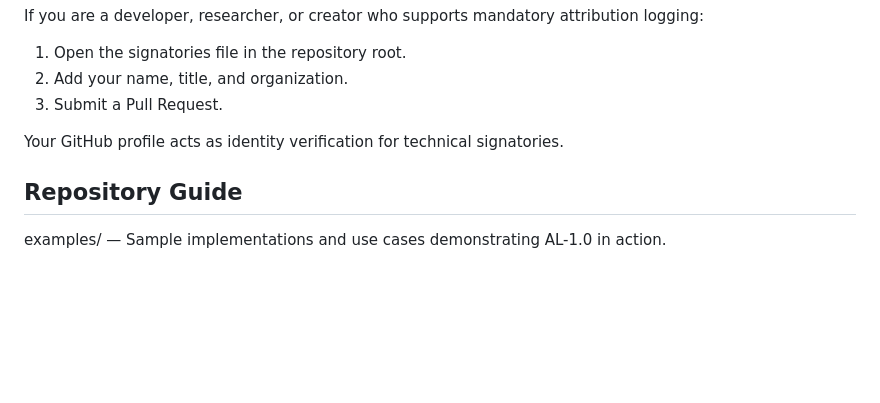
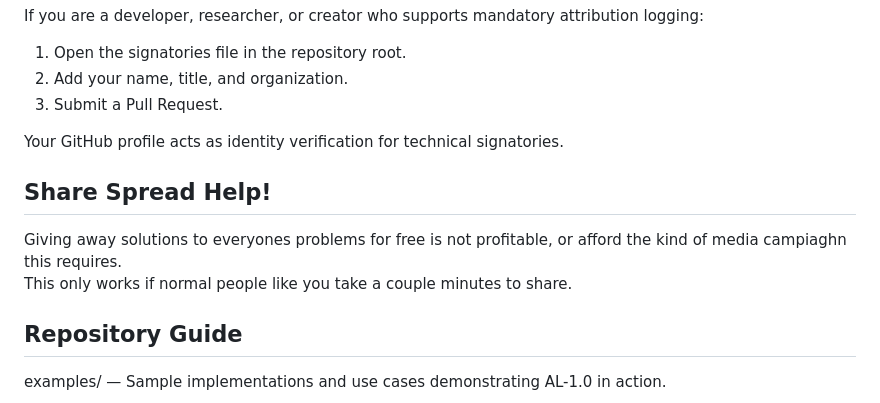
Before and after one commit to RayFromBoston/AI-Source-Engine, a Markdown page: README.md, the part around the change. Rendered like a GitHub page; blank space fills up the shorter version.

Commit message:
Open Letter

```diff
--- a/README.md
+++ b/README.md
@@ -144,6 +144,10 @@ If you are a developer, researcher, or creator who supports mandatory attributio
 
 Your GitHub profile acts as identity verification for technical signatories.
 
+## Share Spread Help!
+Giving away solutions to everyones problems for free is not profitable, or afford the kind of media campiaghn this requires.
+This only works if normal people like you take a couple minutes to share.
+
 ## Repository Guide
 examples/ — Sample implementations and use cases demonstrating AL-1.0 in action.
 
```
